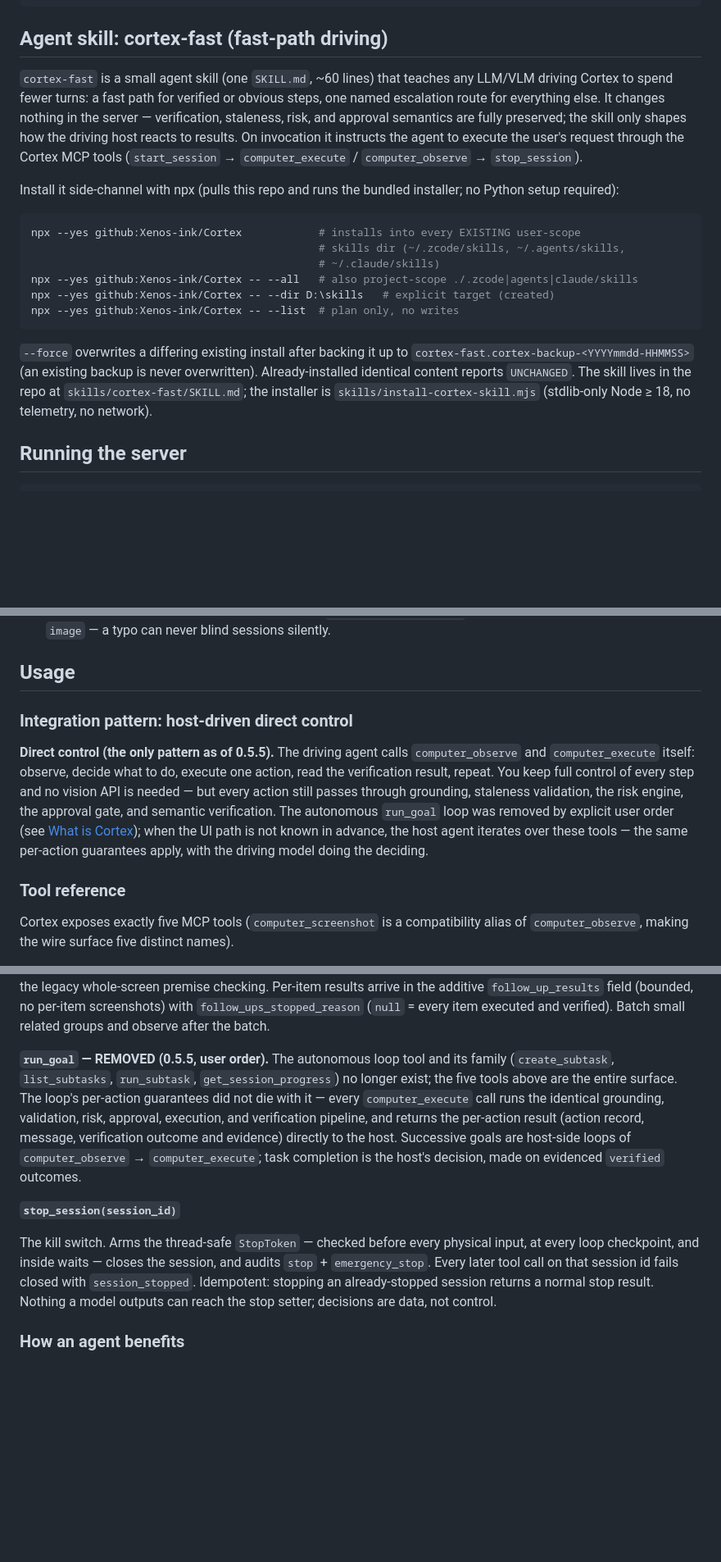
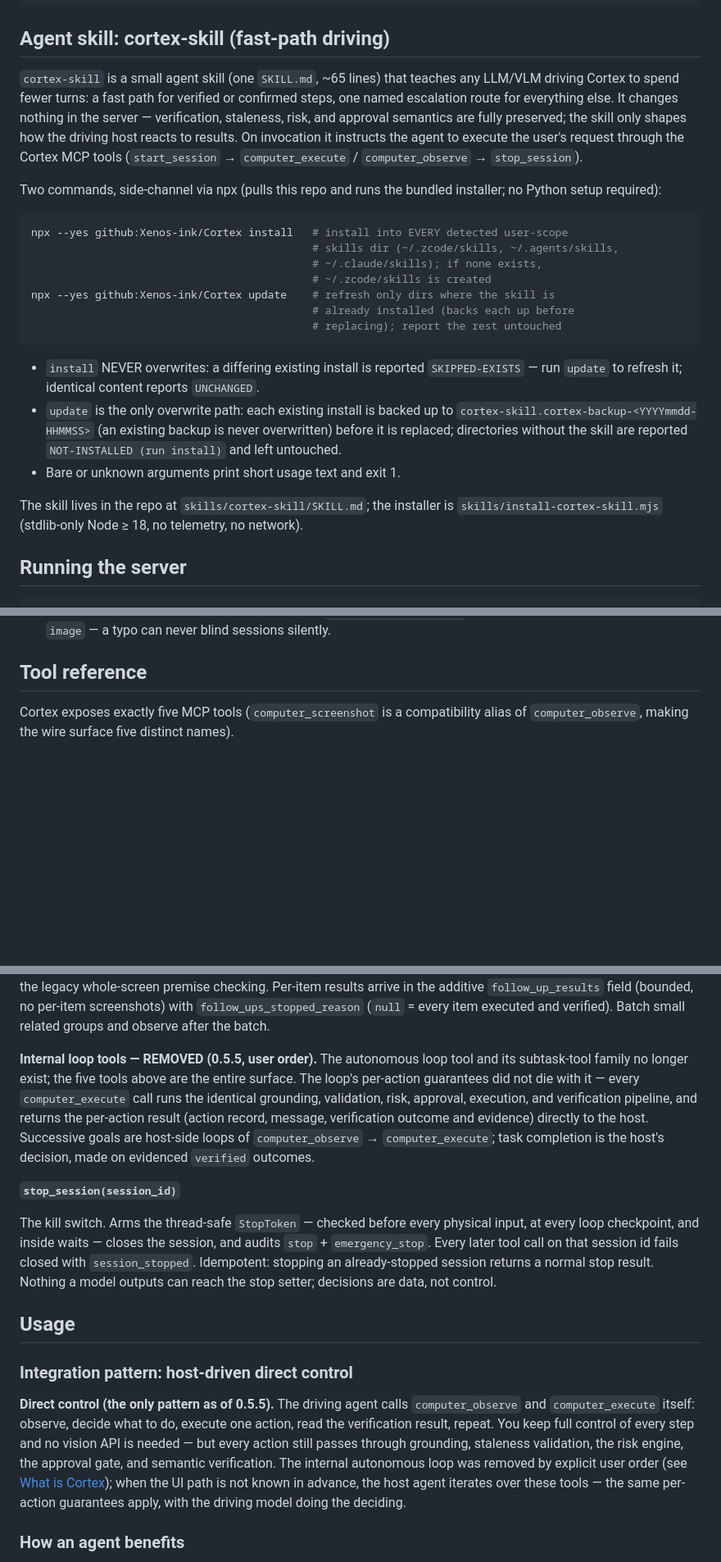
Before and after one commit to Xenos-ink/Cortex, a Markdown page: README.md, 3 parts joined by grey strips. Shown at 82% size. Drawn GitHub-style; blank space fills up the shorter version.

Commit message:
docs(README): reorganize into owner-approved flow; cortex-skill section
New order: title/intro -> Requirements/Installation/Running the server
-> Agent skill (cortex-skill, two commands) -> Tool reference -> Usage
(driving pattern, verification semantics, worked example) -> Checkpoints
and Resume -> Safety model -> Limitations -> Testing -> Benchmarks ->
Documentation links -> Credits -> License. Tool reference promoted to a
top-level section; Architecture section renamed Documentation; all
substantive content preserved. Skill section rewritten for the rename
and the two-command interface; README is run_goal-free.

````diff
--- a/README.md
+++ b/README.md
@@ -263,33 +263,39 @@ STEP 4 — REPORT to the user:
   - and: restart yourself / your host to load the update.
 ```
 
-## Agent skill: cortex-fast (fast-path driving)
+## Agent skill: cortex-skill (fast-path driving)
 
-`cortex-fast` is a small agent skill (one `SKILL.md`, ~60 lines) that teaches any LLM/VLM
-driving Cortex to spend fewer turns: a fast path for verified or obvious steps, one named
+`cortex-skill` is a small agent skill (one `SKILL.md`, ~65 lines) that teaches any LLM/VLM
+driving Cortex to spend fewer turns: a fast path for verified or confirmed steps, one named
 escalation route for everything else. It changes nothing in the server — verification,
 staleness, risk, and approval semantics are fully preserved; the skill only shapes how the
 driving host reacts to results. On invocation it instructs the agent to execute the user's
 request through the Cortex MCP tools (`start_session` → `computer_execute` /
 `computer_observe` → `stop_session`).
 
-Install it side-channel with npx (pulls this repo and runs the bundled installer; no
+Two commands, side-channel via npx (pulls this repo and runs the bundled installer; no
 Python setup required):
 
 ```bash
-npx --yes github:Xenos-ink/Cortex            # installs into every EXISTING user-scope
-                                             # skills dir (~/.zcode/skills, ~/.agents/skills,
-                                             # ~/.claude/skills)
-npx --yes github:Xenos-ink/Cortex -- --all   # also project-scope ./.zcode|agents|claude/skills
-npx --yes github:Xenos-ink/Cortex -- --dir D:\skills   # explicit target (created)
-npx --yes github:Xenos-ink/Cortex -- --list  # plan only, no writes
+npx --yes github:Xenos-ink/Cortex install   # install into EVERY detected user-scope
+                                            # skills dir (~/.zcode/skills, ~/.agents/skills,
+                                            # ~/.claude/skills); if none exists,
+                                            # ~/.zcode/skills is created
+npx --yes github:Xenos-ink/Cortex update    # refresh only dirs where the skill is
+                                            # already installed (backs each up before
+                                            # replacing); report the rest untouched
 ```
 
-`--force` overwrites a differing existing install after backing it up to
-`cortex-fast.cortex-backup-<YYYYmmdd-HHMMSS>` (an existing backup is never overwritten).
-Already-installed identical content reports `UNCHANGED`. The skill lives in the repo at
-`skills/cortex-fast/SKILL.md`; the installer is `skills/install-cortex-skill.mjs`
-(stdlib-only Node ≥ 18, no telemetry, no network).
+- `install` NEVER overwrites: a differing existing install is reported `SKIPPED-EXISTS` —
+  run `update` to refresh it; identical content reports `UNCHANGED`.
+- `update` is the only overwrite path: each existing install is backed up to
+  `cortex-skill.cortex-backup-<YYYYmmdd-HHMMSS>` (an existing backup is never overwritten)
+  before it is replaced; directories without the skill are reported `NOT-INSTALLED (run
+  install)` and left untouched.
+- Bare or unknown arguments print short usage text and exit 1.
+
+The skill lives in the repo at `skills/cortex-skill/SKILL.md`; the installer is
+`skills/install-cortex-skill.mjs` (stdlib-only Node ≥ 18, no telemetry, no network).
 
 ## Running the server
 
@@ -347,13 +353,7 @@ The `env` block is optional — the five-tool server needs no API key (see the m
 - **Per session (model-taught):** the driving model passes `start_session(image_delivery="text")`. The `start_session` tool description teaches the model to judge by what it *receives* (text-only inputs → `text`, required) rather than by what it *thinks it is* — self-misclassification ("my host is multimodal") is the documented failure mode this wording targets. Text mode returns the full metadata payload (window, cursor, digest, OCR/UI elements, `text_summary`) and never an image block; it never crashes any model — a vision model in text mode merely loses the screenshot pixels. `image_delivery="image"` (or omitting the parameter) keeps real image blocks. Invalid values are rejected fail-closed (`invalid_image_delivery`) before any session exists. The mode is deliberately not checkpointed: a resumed session is governed by its own fresh call.
 - **Deterministic (user-set, recommended when the host's default model lacks image input):** set `"CORTEX_IMAGE_DELIVERY": "text"` in the Cortex MCP server entry's `env` block (e.g. Kimi Code's `mcp.json` `env`). This makes every session text-mode by default regardless of model self-assessment, and a vision model can still override per session via the parameter (`param > env > default`). Unset or garbage values fail-safe to `image` — a typo can never blind sessions silently.
 
-## Usage
-
-### Integration pattern: host-driven direct control
-
-**Direct control (the only pattern as of 0.5.5).** The driving agent calls `computer_observe` and `computer_execute` itself: observe, decide what to do, execute one action, read the verification result, repeat. You keep full control of every step and no vision API is needed — but every action still passes through grounding, staleness validation, the risk engine, the approval gate, and semantic verification. The autonomous `run_goal` loop was removed by explicit user order (see [What is Cortex](#what-is-cortex)); when the UI path is not known in advance, the host agent iterates over these tools — the same per-action guarantees apply, with the driving model doing the deciding.
-
-### Tool reference
+## Tool reference
 
 Cortex exposes exactly five MCP tools (`computer_screenshot` is a compatibility alias of `computer_observe`, making the wire surface five distinct names).
 
@@ -408,11 +408,17 @@ Host-payload opt-out (PERF-004, trailing optional): pass `include_screenshot_aft
 
 Queued actions (PERF-004, trailing optional): `follow_ups` accepts up to 5 action specs (same fields as the tool's action parameters). Each follow-up passes the FULL independent pipeline — grounding, validation, safety, approval semantics, execution, verification — exactly like a single action; the queue CONTINUES while the attached window identity (hwnd/title/bounds) is unchanged — ordinary pixel changes from earlier items (drawing, typing, dialogs) do not stop it, and each item re-grounds from the fresh post-action capture — and stops on TRUE staleness (the attached window closed or its title/bounds changed since the queued premise) plus safety rejection, approval requirement, validator/grounding rejection, or a named interference event. `CORTEX_QUEUE_STRICT_DIGEST=1` restores the legacy whole-screen premise checking. Per-item results arrive in the additive `follow_up_results` field (bounded, no per-item screenshots) with `follow_ups_stopped_reason` (`null` = every item executed and verified). Batch small related groups and observe after the batch.
 
-**`run_goal` — REMOVED (0.5.5, user order).** The autonomous loop tool and its family (`create_subtask`, `list_subtasks`, `run_subtask`, `get_session_progress`) no longer exist; the five tools above are the entire surface. The loop's per-action guarantees did not die with it — every `computer_execute` call runs the identical grounding, validation, risk, approval, execution, and verification pipeline, and returns the per-action result (action record, message, verification outcome and evidence) directly to the host. Successive goals are host-side loops of `computer_observe` → `computer_execute`; task completion is the host's decision, made on evidenced `verified` outcomes.
+**Internal loop tools — REMOVED (0.5.5, user order).** The autonomous loop tool and its subtask-tool family no longer exist; the five tools above are the entire surface. The loop's per-action guarantees did not die with it — every `computer_execute` call runs the identical grounding, validation, risk, approval, execution, and verification pipeline, and returns the per-action result (action record, message, verification outcome and evidence) directly to the host. Successive goals are host-side loops of `computer_observe` → `computer_execute`; task completion is the host's decision, made on evidenced `verified` outcomes.
 
 **`stop_session(session_id)`**
 
 The kill switch. Arms the thread-safe `StopToken` — checked before every physical input, at every loop checkpoint, and inside waits — closes the session, and audits `stop` + `emergency_stop`. Every later tool call on that session id fails closed with `session_stopped`. Idempotent: stopping an already-stopped session returns a normal stop result. Nothing a model outputs can reach the stop setter; decisions are data, not control.
+
+## Usage
+
+### Integration pattern: host-driven direct control
+
+**Direct control (the only pattern as of 0.5.5).** The driving agent calls `computer_observe` and `computer_execute` itself: observe, decide what to do, execute one action, read the verification result, repeat. You keep full control of every step and no vision API is needed — but every action still passes through grounding, staleness validation, the risk engine, the approval gate, and semantic verification. The internal autonomous loop was removed by explicit user order (see [What is Cortex](#what-is-cortex)); when the UI path is not known in advance, the host agent iterates over these tools — the same per-action guarantees apply, with the driving model doing the deciding.
 
 ### How an agent benefits
 
````
Also changed, not shown: other parts of README.md (+22 -22 lines).
